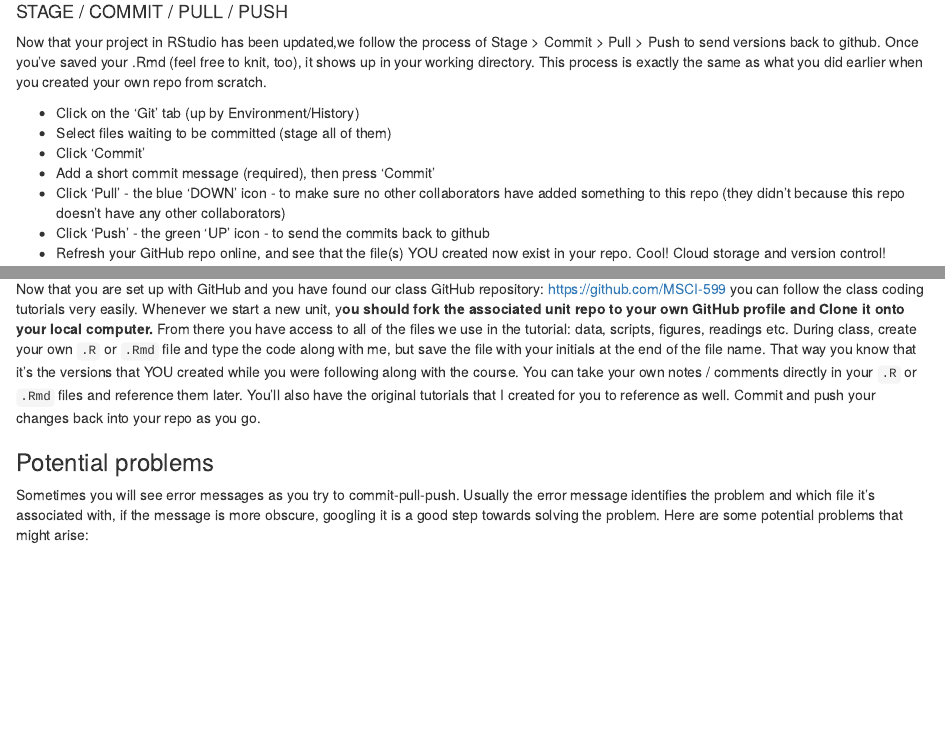
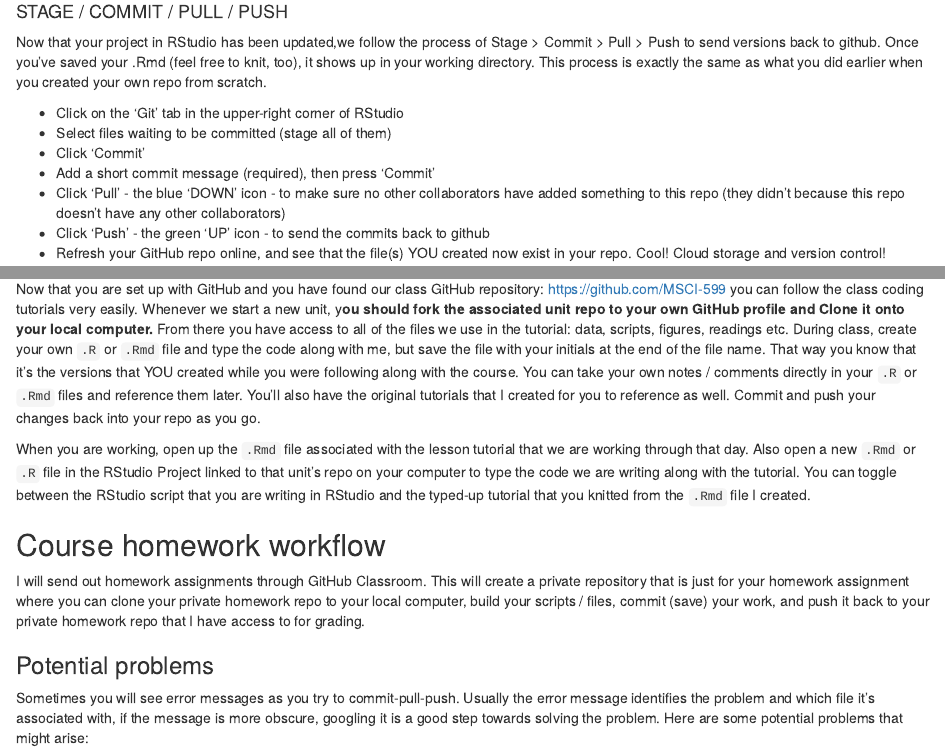
Before and after one commit to MSCI-599/unit_1_getting_started, an R Markdown document (3_GitHub.Rmd): the page in a window 1100 px wide, from 8310 px down, and a second part further down, joined at a grey line. Rendered offline with R 4.5, knitr and Pandoc, with nearby package versions.

Commit message:
updated hw workflow section

```diff
--- a/3_GitHub.Rmd
+++ b/3_GitHub.Rmd
@@ -256,7 +256,7 @@ Let's make changes to our own copy of this course repo. Remember the RMarkdown t
 
 Now that your project in RStudio has been updated,we follow the process of Stage > Commit > Pull > Push to send versions back to github. Once you've saved your .Rmd (feel free to knit, too), it shows up in your working directory. This process is exactly the same as what you did earlier when you created your own repo from scratch.
 
--  Click on the 'Git' tab (up by Environment/History)
+-  Click on the 'Git' tab in the upper-right corner of RStudio
 -  Select files waiting to be committed (stage all of them)
 -  Click 'Commit'
 -  Add a short commit message (required), then press 'Commit'
@@ -268,6 +268,12 @@ Cloud storage and version control!
 ## Course Workflow
 
 Now that you are set up with GitHub and you have found our class GitHub repository: https://github.com/MSCI-599 you can follow the class coding tutorials very easily. Whenever we start a new unit, y**ou should fork the associated unit repo to your own GitHub profile and Clone it onto your local computer.** From there you have access to all of the files we use in the tutorial: data, scripts, figures, readings etc. During class, create your own `.R` or `.Rmd` file and type the code along with me, but save the file with your initials at the end of the file name. That way you know that it's the versions that YOU created while you were following along with the course. You can take your own notes / comments directly in your `.R` or `.Rmd` files and reference them later. You'll also have the original tutorials that I created for you to reference as well. Commit and push your changes back into your repo as you go.
+
+When you are working, open up the `.Rmd` file associated with the lesson tutorial that we are working through that day. Also open a new `.Rmd` or `.R` file in the RStudio Project linked to that unit's repo on your computer to type the code we are writing along with the tutorial. You can toggle between the RStudio script that you are writing in RStudio and the typed-up tutorial that you knitted from the `.Rmd` file I created.
+
+## Course homework workflow
+
+I will send out homework assignments through GitHub Classroom. This will create a private repository that is just for your homework assignment where you can clone your private homework repo to your local computer, build your scripts / files, commit (save) your work, and push it back to your private homework repo that I have access to for grading.
 
 ### Potential problems
 
```
Also changed, not shown: 3_GitHub.html.
